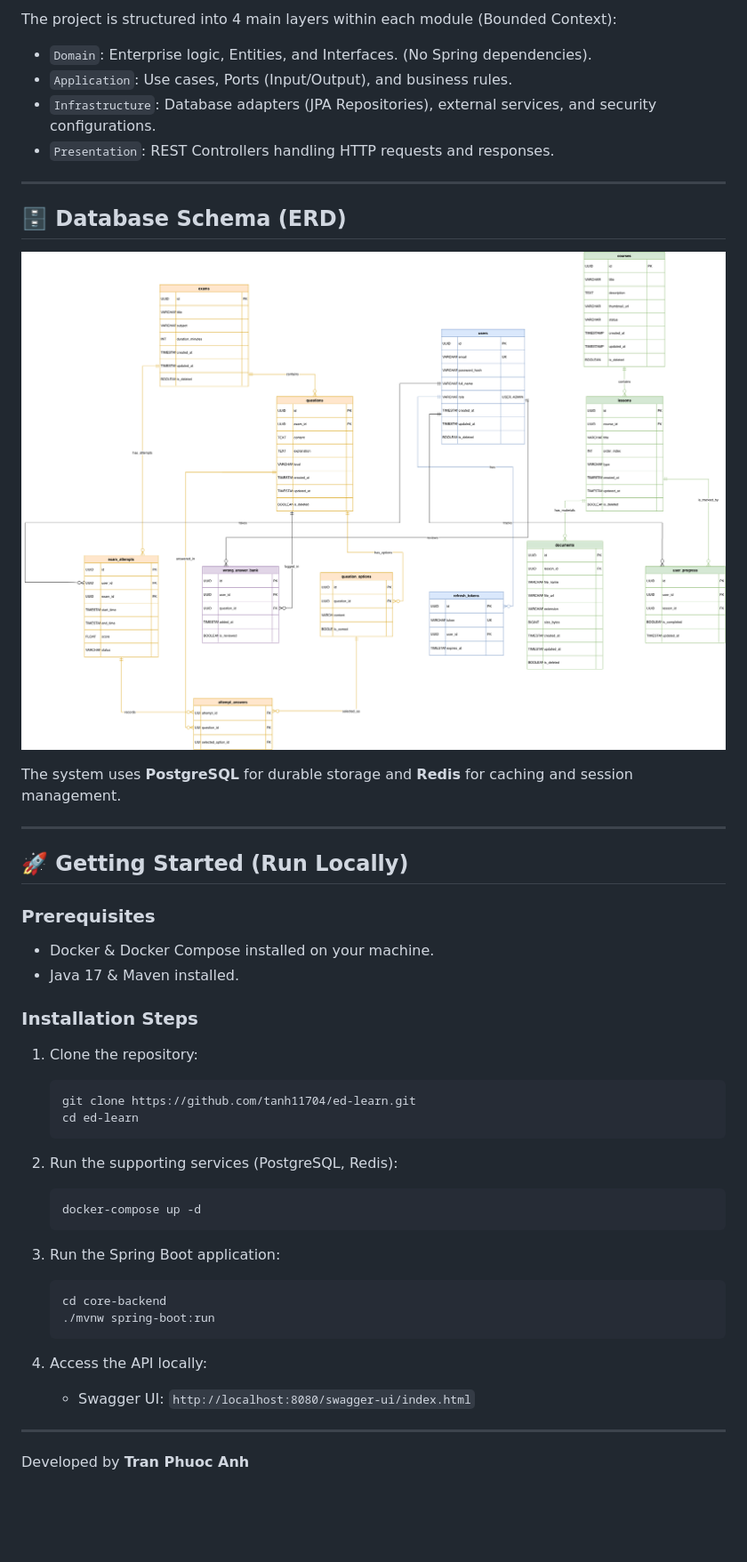
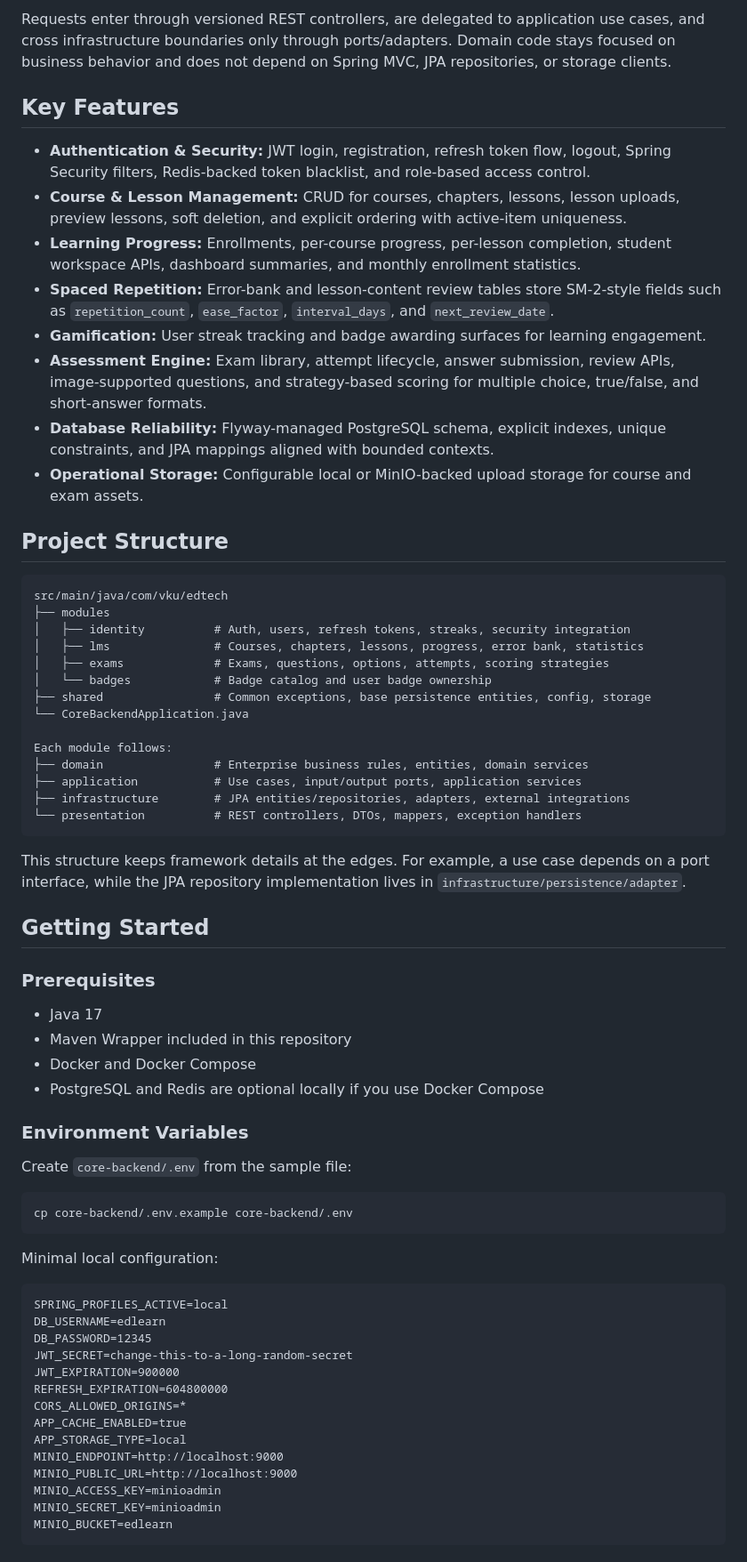
Before and after one commit to tanh11704/ed-learn, a Markdown page: core-backend/README.md, the part around one of its changes. Shown at 89% size. Drawn GitHub-style; pictures changed too: core-backend/docs/database-erd.png; blank space fills up the shorter version.

````diff
--- a/core-backend/README.md
+++ b/core-backend/README.md
@@ -63,47 +33,72 @@ ed-learn-backend
 ```
 
-The project is structured into 4 main layers within each module (Bounded Context):
-* `Domain`: Enterprise logic, Entities, and Interfaces. (No Spring dependencies).
-* `Application`: Use cases, Ports (Input/Output), and business rules.
-* `Infrastructure`: Database adapters (JPA Repositories), external services, and security configurations.
-* `Presentation`: REST Controllers handling HTTP requests and responses.
+Requests enter through versioned REST controllers, are delegated to application use cases, and cross infrastructure boundaries only through ports/adapters. Domain code stays focused on business behavior and does not depend on Spring MVC, JPA repositories, or storage clients.
 
----
+## Key Features
 
-## 🗄️ Database Schema (ERD)
-![ERD Diagram](./docs/database-erd.png)
+- **Authentication & Security:** JWT login, registration, refresh token flow, logout, Spring Security filters, Redis-backed token blacklist, and role-based access control.
+- **Course & Lesson Management:** CRUD for courses, chapters, lessons, lesson uploads, preview lessons, soft deletion, and explicit ordering with active-item uniqueness.
+- **Learning Progress:** Enrollments, per-course progress, per-lesson completion, student workspace APIs, dashboard summaries, and monthly enrollment statistics.
+- **Spaced Repetition:** Error-bank and lesson-content review tables store SM-2-style fields such as `repetition_count`, `ease_factor`, `interval_days`, and `next_review_date`.
+- **Gamification:** User streak tracking and badge awarding surfaces for learning engagement.
+- **Assessment Engine:** Exam library, attempt lifecycle, answer submission, review APIs, image-supported questions, and strategy-based scoring for multiple choice, true/false, and short-answer formats.
+- **Database Reliability:** Flyway-managed PostgreSQL schema, explicit indexes, unique constraints, and JPA mappings aligned with bounded contexts.
+- **Operational Storage:** Configurable local or MinIO-backed upload storage for course and exam assets.
 
-The system uses **PostgreSQL** for durable storage and **Redis** for caching and session management.
+## Project Structure
 
----
+```text
+src/main/java/com/vku/edtech
+├── modules
+│   ├── identity          # Auth, users, refresh tokens, streaks, security integration
+│   ├── lms               # Courses, chapters, lessons, progress, error bank, statistics
+│   ├── exams             # Exams, questions, options, attempts, scoring strategies
+│   └── badges            # Badge catalog and user badge ownership
+├── shared                # Common exceptions, base persistence entities, config, storage
+└── CoreBackendApplication.java
 
-## 🚀 Getting Started (Run Locally)
+Each module follows:
+├── domain                # Enterprise business rules, entities, domain services
+├── application           # Use cases, input/output ports, application services
+├── infrastructure        # JPA entities/repositories, adapters, external integrations
+└── presentation          # REST controllers, DTOs, mappers, exception handlers
+```
+
+This structure keeps framework details at the edges. For example, a use case depends on a port interface, while the JPA repository implementation lives in `infrastructure/persistence/adapter`.
+
+## Getting Started
 
 ### Prerequisites
-* Docker & Docker Compose installed on your machine.
-* Java 17 & Maven installed.
 
-### Installation Steps
-1. Clone the repository:
-   ```bash
-   git clone https://github.com/tanh11704/ed-learn.git
-   cd ed-learn
-   ```
+- Java 17
+- Maven Wrapper included in this repository
+- Docker and Docker Compose
+- PostgreSQL and Redis are optional locally if you use Docker Compose
 
-2. Run the supporting services (PostgreSQL, Redis):
-   ```bash
-   docker-compose up -d
-   ```
+### Environment Variables
 
-3. Run the Spring Boot application:
-   ```bash
-   cd core-backend
-   ./mvnw spring-boot:run
-   ```
+Create `core-backend/.env` from the sample file:
 
-4. Access the API locally:
-   * Swagger UI: `http://localhost:8080/swagger-ui/index.html`
+```bash
+cp core-backend/.env.example core-backend/.env
+```
 
----
+Minimal local configuration:
 
-Developed by **Tran Phuoc Anh**
+```dotenv
+SPRING_PROFILES_ACTIVE=local
+DB_USERNAME=edlearn
+DB_PASSWORD=12345
+JWT_SECRET=change-this-to-a-long-random-secret
+JWT_EXPIRATION=900000
+REFRESH_EXPIRATION=604800000
+CORS_ALLOWED_ORIGINS=*
+APP_CACHE_ENABLED=true
+APP_STORAGE_TYPE=local
+MINIO_ENDPOINT=http://localhost:9000
+MINIO_PUBLIC_URL=http://localhost:9000
+MINIO_ACCESS_KEY=minioadmin
+MINIO_SECRET_KEY=minioadmin
+MINIO_BUCKET=edlearn
+```
+
````
Also changed, not shown: other parts of core-backend/README.md (+115 -54 lines), core-backend/clean-code-guidelines.md (added, +317 -0 lines), 2 other files.
